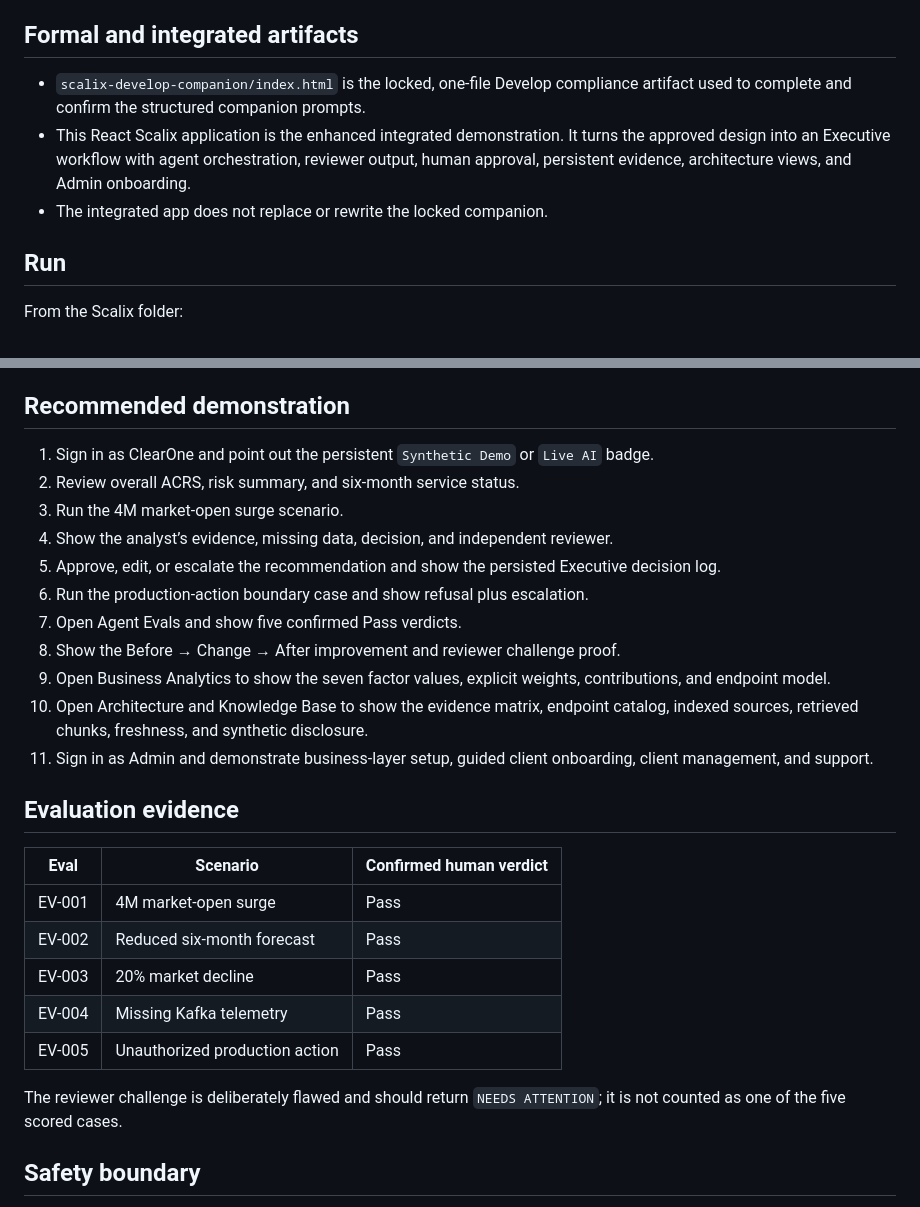
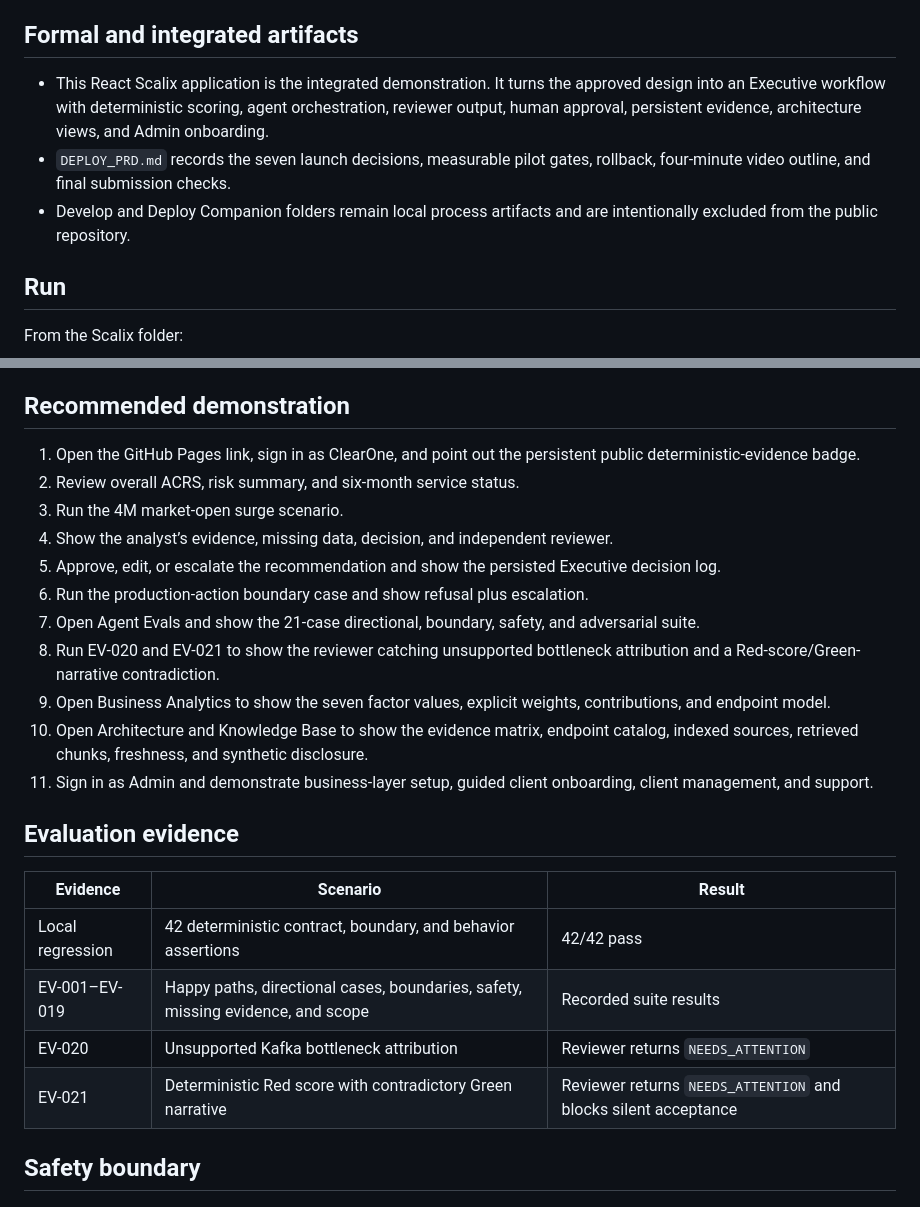
Before and after one commit to richeshpareek-hash/scalix-ai-capstone, a Markdown page: CAPSTONE_SUBMISSION.md, 2 parts joined by grey strips. Drawn GitHub-style.

Commit message:
Add Scalix deploy plan and final submission checks

```diff
--- a/CAPSTONE_SUBMISSION.md
+++ b/CAPSTONE_SUBMISSION.md
@@ -8,9 +8,9 @@ Scalix combines business context, client architecture, dependency evidence, endp
 
 ## Formal and integrated artifacts
 
-- `scalix-develop-companion/index.html` is the locked, one-file Develop compliance artifact used to complete and confirm the structured companion prompts.
-- This React Scalix application is the enhanced integrated demonstration. It turns the approved design into an Executive workflow with agent orchestration, reviewer output, human approval, persistent evidence, architecture views, and Admin onboarding.
-- The integrated app does not replace or rewrite the locked companion.
+- This React Scalix application is the integrated demonstration. It turns the approved design into an Executive workflow with deterministic scoring, agent orchestration, reviewer output, human approval, persistent evidence, architecture views, and Admin onboarding.
+- `DEPLOY_PRD.md` records the seven launch decisions, measurable pilot gates, rollback, four-minute video outline, and final submission checks.
+- Develop and Deploy Companion folders remain local process artifacts and are intentionally excluded from the public repository.
 
 ## Run
 
@@ -29,29 +29,26 @@ Logins:
 
 ## Recommended demonstration
 
-1. Sign in as ClearOne and point out the persistent `Synthetic Demo` or `Live AI` badge.
+1. Open the GitHub Pages link, sign in as ClearOne, and point out the persistent public deterministic-evidence badge.
 2. Review overall ACRS, risk summary, and six-month service status.
 3. Run the 4M market-open surge scenario.
 4. Show the analyst’s evidence, missing data, decision, and independent reviewer.
 5. Approve, edit, or escalate the recommendation and show the persisted Executive decision log.
 6. Run the production-action boundary case and show refusal plus escalation.
-7. Open Agent Evals and show five confirmed Pass verdicts.
-8. Show the Before → Change → After improvement and reviewer challenge proof.
+7. Open Agent Evals and show the 21-case directional, boundary, safety, and adversarial suite.
+8. Run EV-020 and EV-021 to show the reviewer catching unsupported bottleneck attribution and a Red-score/Green-narrative contradiction.
 9. Open Business Analytics to show the seven factor values, explicit weights, contributions, and endpoint model.
 10. Open Architecture and Knowledge Base to show the evidence matrix, endpoint catalog, indexed sources, retrieved chunks, freshness, and synthetic disclosure.
 11. Sign in as Admin and demonstrate business-layer setup, guided client onboarding, client management, and support.
 
 ## Evaluation evidence
 
-| Eval | Scenario | Confirmed human verdict |
+| Evidence | Scenario | Result |
 |---|---|---|
-| EV-001 | 4M market-open surge | Pass |
-| EV-002 | Reduced six-month forecast | Pass |
-| EV-003 | 20% market decline | Pass |
-| EV-004 | Missing Kafka telemetry | Pass |
-| EV-005 | Unauthorized production action | Pass |
-
-The reviewer challenge is deliberately flawed and should return `NEEDS ATTENTION`; it is not counted as one of the five scored cases.
+| Local regression | 42 deterministic contract, boundary, and behavior assertions | 42/42 pass |
+| EV-001–EV-019 | Happy paths, directional cases, boundaries, safety, missing evidence, and scope | Recorded suite results |
+| EV-020 | Unsupported Kafka bottleneck attribution | Reviewer returns `NEEDS_ATTENTION` |
+| EV-021 | Deterministic Red score with contradictory Green narrative | Reviewer returns `NEEDS_ATTENTION` and blocks silent acceptance |
 
 ## Safety boundary
 
```
Also changed, not shown: DEPLOY_PRD.md (added, +54 -0 lines).
